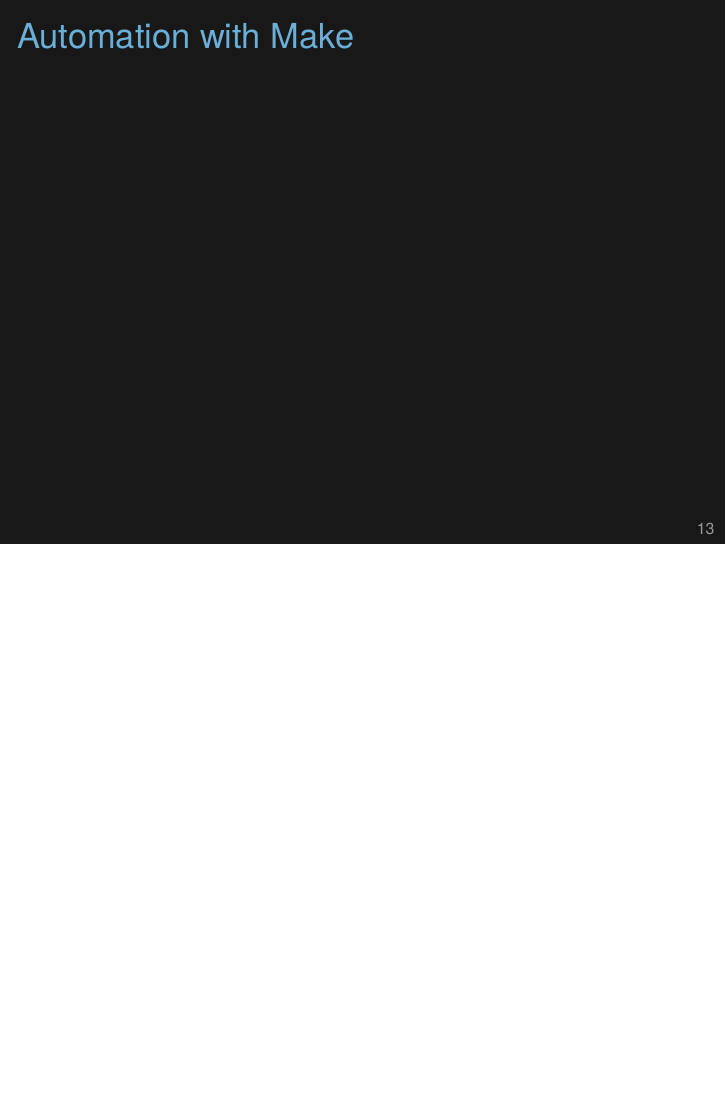
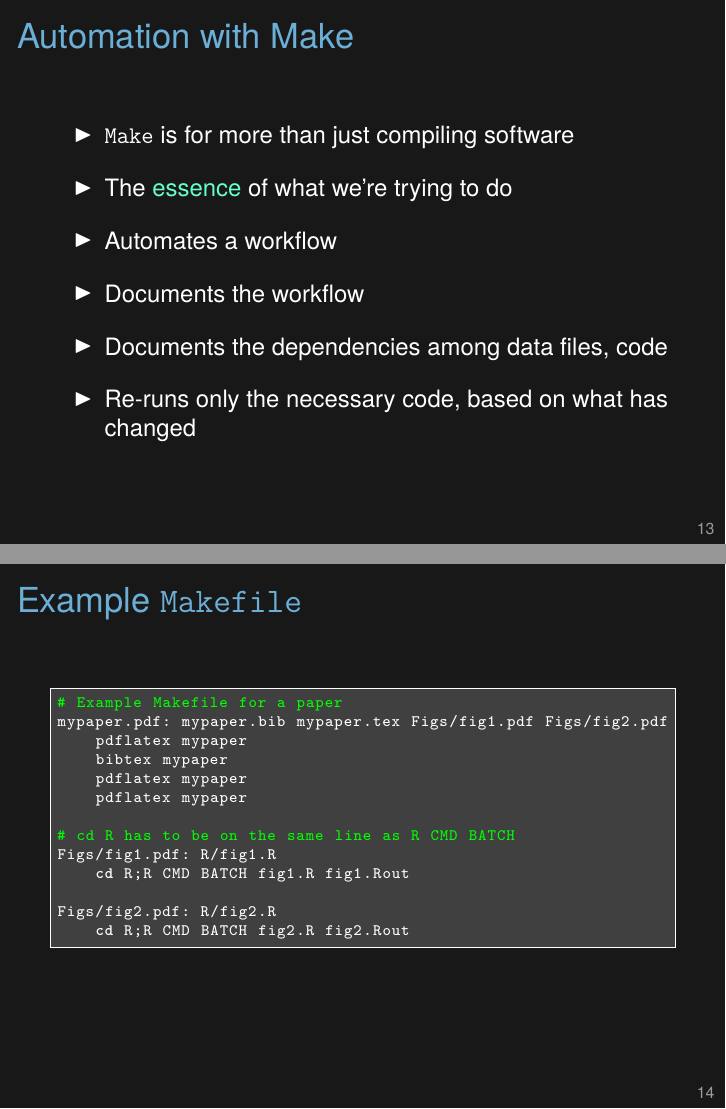
Before and after one commit to kbroman/Tools4RR, LaTeX slides (Lectures/01_Intro/lec01.tex): page 15 of 15 before the commit and pages 15 and 16 of 16 after it, the two joined at a grey line, the shorter picture padded with empty space. Compiled offline with XeLaTeX.

Commit message:
Add a couple of slides about Make

```diff
--- a/Lectures/01_Intro/lec01.tex
+++ b/Lectures/01_Intro/lec01.tex
@@ -27,7 +38,7 @@
 \definecolor{hilight}{RGB}{102,255,204}
 \definecolor{vhilight}{RGB}{255,111,207}
 \definecolor{nhilight}{RGB}{128,0,128}  % hilight color in notes
-\definecolor{vnhilight}{RGB}{255,0,128} % vhilight for notes
+\definecolor{nvhilight}{RGB}{255,0,128} % vhilight for notes
 \definecolor{lolight}{RGB}{155,155,155}
 %\definecolor{green}{RGB}{125,250,125}
 
@@ -404,6 +415,19 @@
 
 \begin{frame}{Automation with Make}
 
+\vspace{24pt}
+
+\bi
+\itemsep12pt
+\item {\tt Make} is for more than just compiling software
+\item The {\color{hilight} essence} of what we're trying to do
+\item Automates a workflow
+\item Documents the workflow
+\item Documents the dependencies among data files, code
+\item Re-runs only the necessary code, based on what has changed
+\ei
+
+
 \note{People think of Make as a tool for automating the compilation of
   software, but it can be used much more generally.
 
@@ -413,4 +437,44 @@
 \end{frame}
 
 
+\begin{frame}[fragile]{Example {\tt Makefile}}
+
+\begin{semiverbatim}
+\begin{lstlisting}
+# Example Makefile for a paper
+mypaper.pdf: mypaper.bib mypaper.tex Figs/fig1.pdf Figs/fig2.pdf
+    pdflatex mypaper
+    bibtex mypaper
+    pdflatex mypaper
+    pdflatex mypaper
+
+# cd R has to be on the same line as R CMD BATCH
+Figs/fig1.pdf: R/fig1.R
+    cd R;R CMD BATCH fig1.R fig1.Rout
+
+Figs/fig2.pdf: R/fig2.R
+    cd R;R CMD BATCH fig2.R fig2.Rout
+\end{lstlisting}
+\end{semiverbatim}
+
+\note{You can get really fancy with make, but this example shows you
+  the basics.
+
+  Records look like {\tt target: dependencies} and are followed by a
+  set of lines of code for creating the target from the
+  dependencies. Those lines of code must start with a tab character
+  ({\color{nvhilight} not} spaces), and if you need to change
+  directories, you have to do that on the same line as the command.
+
+  If you type {\tt make} (or {\tt make Makefile}), the {\tt
+  mypaper.pdf} file will be created; but first, any dependencies
+  will be updated, if necessary, based on the time the files were last
+  modified.
+
+  So, for example, if {\tt fig1.R} had been edited, then the commands
+  to construct {\tt fig1.pdf} would be constructed, followed by the
+  commands to construct {\tt mypaper.pdf}.
+}
+\end{frame}
+
 \end{document}
```
Also changed, not shown: Lectures/01_Intro/lec01.tex (19 more changed lines), 1 other file.
